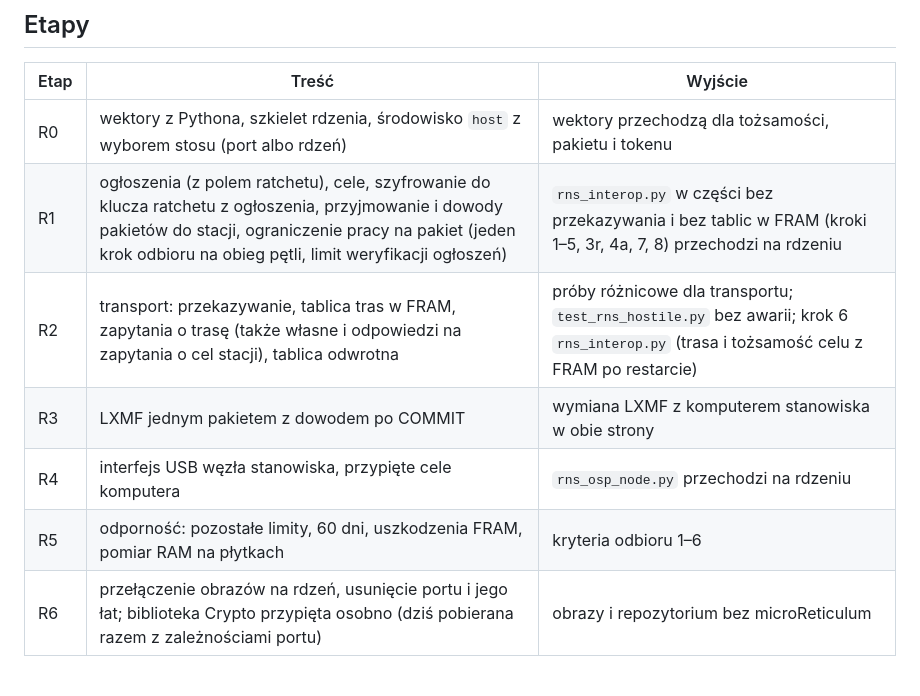
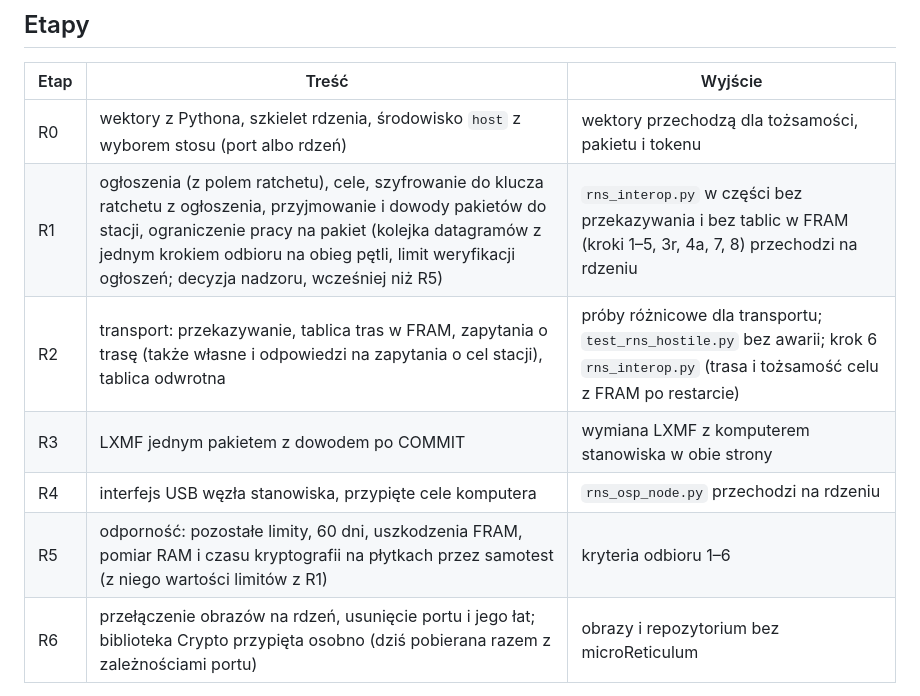
Before and after one commit to tmierzwa/WICI, a Markdown page: firmware/reticulum-core.md, the part around the change. GitHub-like rendering.

Commit message:
R1: etapy rdzenia — limity w R1 jako decyzja nadzoru, pomiar czasu na płytkach w R5
Co-Authored-By: Claude Opus 5.5 <noreply@anthropic.com>
Signed-off-by: Tomek Mierzwa <16899265+tmierzwa@users.noreply.github.com>

```diff
--- a/firmware/reticulum-core.md
+++ b/firmware/reticulum-core.md
@@ -79,11 +79,11 @@ Rdzeń zastępuje port w obrazach dopiero, gdy na rdzeniu przechodzą:
 | Etap | Treść | Wyjście |
 |---|---|---|
 | R0 | wektory z Pythona, szkielet rdzenia, środowisko `host` z wyborem stosu (port albo rdzeń) | wektory przechodzą dla tożsamości, pakietu i tokenu |
-| R1 | ogłoszenia (z polem ratchetu), cele, szyfrowanie do klucza ratchetu z ogłoszenia, przyjmowanie i dowody pakietów do stacji, ograniczenie pracy na pakiet (jeden krok odbioru na obieg pętli, limit weryfikacji ogłoszeń) | `rns_interop.py` w części bez przekazywania i bez tablic w FRAM (kroki 1–5, 3r, 4a, 7, 8) przechodzi na rdzeniu |
+| R1 | ogłoszenia (z polem ratchetu), cele, szyfrowanie do klucza ratchetu z ogłoszenia, przyjmowanie i dowody pakietów do stacji, ograniczenie pracy na pakiet (kolejka datagramów z jednym krokiem odbioru na obieg pętli, limit weryfikacji ogłoszeń; decyzja nadzoru, wcześniej niż R5) | `rns_interop.py` w części bez przekazywania i bez tablic w FRAM (kroki 1–5, 3r, 4a, 7, 8) przechodzi na rdzeniu |
 | R2 | transport: przekazywanie, tablica tras w FRAM, zapytania o trasę (także własne i odpowiedzi na zapytania o cel stacji), tablica odwrotna | próby różnicowe dla transportu; `test_rns_hostile.py` bez awarii; krok 6 `rns_interop.py` (trasa i tożsamość celu z FRAM po restarcie) |
 | R3 | LXMF jednym pakietem z dowodem po COMMIT | wymiana LXMF z komputerem stanowiska w obie strony |
 | R4 | interfejs USB węzła stanowiska, przypięte cele komputera | `rns_osp_node.py` przechodzi na rdzeniu |
-| R5 | odporność: pozostałe limity, 60 dni, uszkodzenia FRAM, pomiar RAM na płytkach | kryteria odbioru 1–6 |
+| R5 | odporność: pozostałe limity, 60 dni, uszkodzenia FRAM, pomiar RAM i czasu kryptografii na płytkach przez samotest (z niego wartości limitów z R1) | kryteria odbioru 1–6 |
 | R6 | przełączenie obrazów na rdzeń, usunięcie portu i jego łat; biblioteka Crypto przypięta osobno (dziś pobierana razem z zależnościami portu) | obrazy i repozytorium bez microReticulum |
 
 Szacunek: rdzeń 5–7 tys. wierszy C++ i testy, 2–4 miesiące jednej osoby; liczba do weryfikacji po R1.
```
